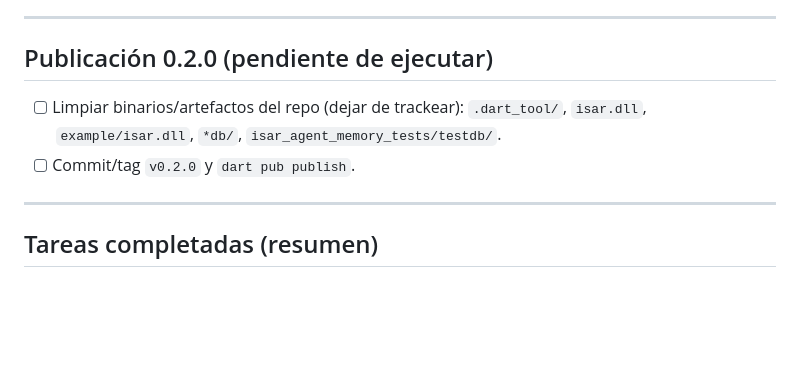
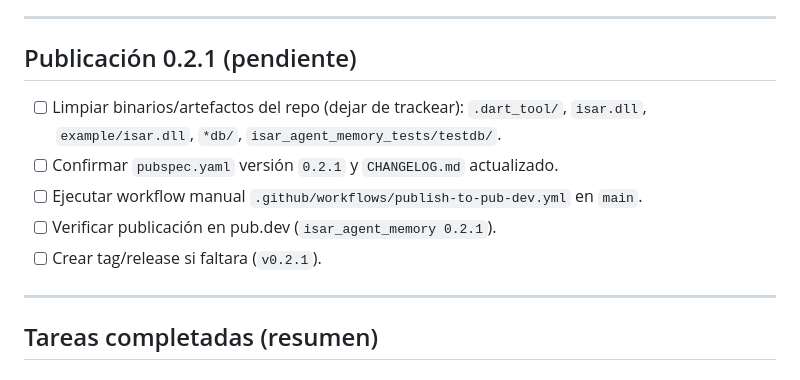
Before and after one commit to iberi22/isar_agent_memory, a Markdown page: TASKS.md, the part around the change. GitHub-like rendering; blank space fills up the shorter version.

```diff
--- a/TASKS.md
+++ b/TASKS.md
@@ -68,10 +68,13 @@ Estado general: on-device first. Cloud (Gemini) solo como fallback.
 
 ---
 
-## Publicación 0.2.0 (pendiente de ejecutar)
+## Publicación 0.2.1 (pendiente)
 
 - [ ] Limpiar binarios/artefactos del repo (dejar de trackear): `.dart_tool/`, `isar.dll`, `example/isar.dll`, `*db/`, `isar_agent_memory_tests/testdb/`.
-- [ ] Commit/tag `v0.2.0` y `dart pub publish`.
+- [ ] Confirmar `pubspec.yaml` versión `0.2.1` y `CHANGELOG.md` actualizado.
+- [ ] Ejecutar workflow manual `.github/workflows/publish-to-pub-dev.yml` en `main`.
+- [ ] Verificar publicación en pub.dev (`isar_agent_memory 0.2.1`).
+- [ ] Crear tag/release si faltara (`v0.2.1`).
 
 ---
 
```
Also changed, not shown: README.md (+2 -2 lines).
